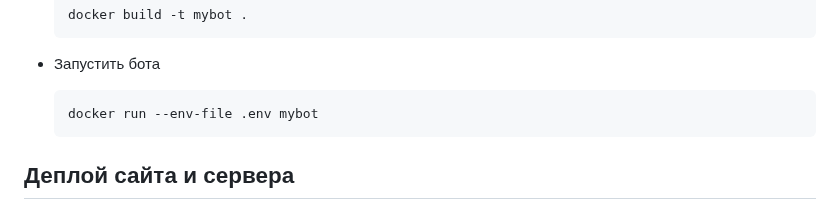
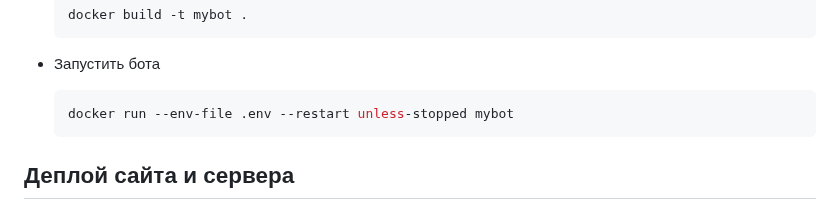
Before and after one commit to VlaDMaV/30bit, a Markdown page: README.md, the part around the change. Rendered like a GitHub page.

````diff
--- a/README.md
+++ b/README.md
@@ -34,7 +34,7 @@
 
 * Запустить бота
     ```bash
-    docker run --env-file .env mybot
+    docker run --env-file .env --restart unless-stopped mybot
     ```
 
 ## Деплой сайта и сервера
````
